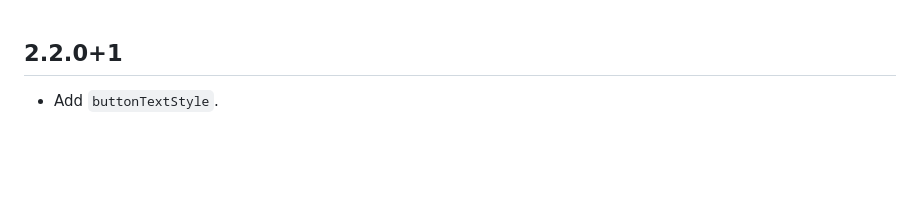
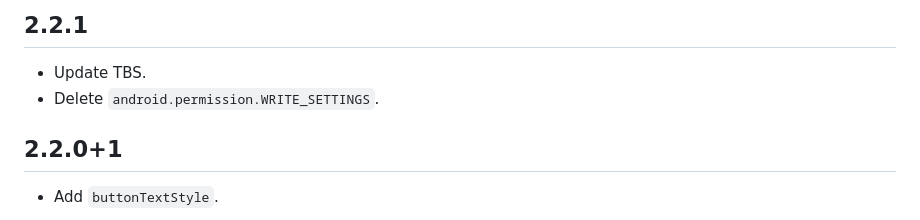
Before and after one commit to LiWenHui96/flutter_file_view, a Markdown page: CHANGELOG.md, the part around the change. Rendered like a GitHub page; blank space fills up the shorter version.

```diff
--- a/CHANGELOG.md
+++ b/CHANGELOG.md
@@ -1,3 +1,8 @@
+## 2.2.1
+
+* Update TBS.
+* Delete `android.permission.WRITE_SETTINGS`.
+
 ## 2.2.0+1
 
 * Add `buttonTextStyle`.
```
